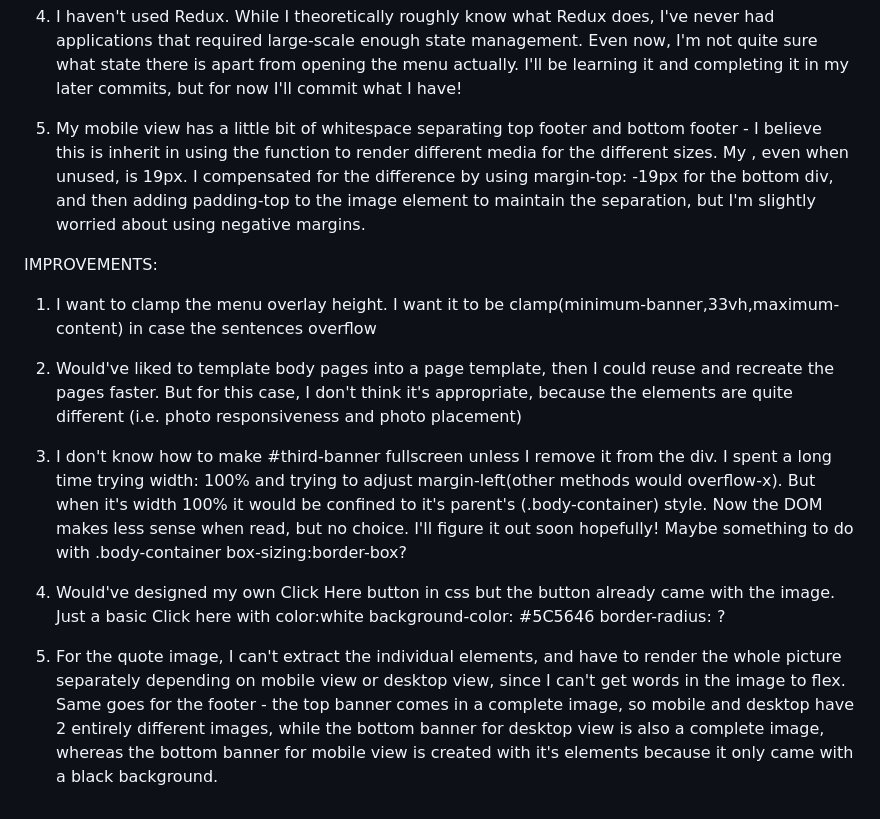
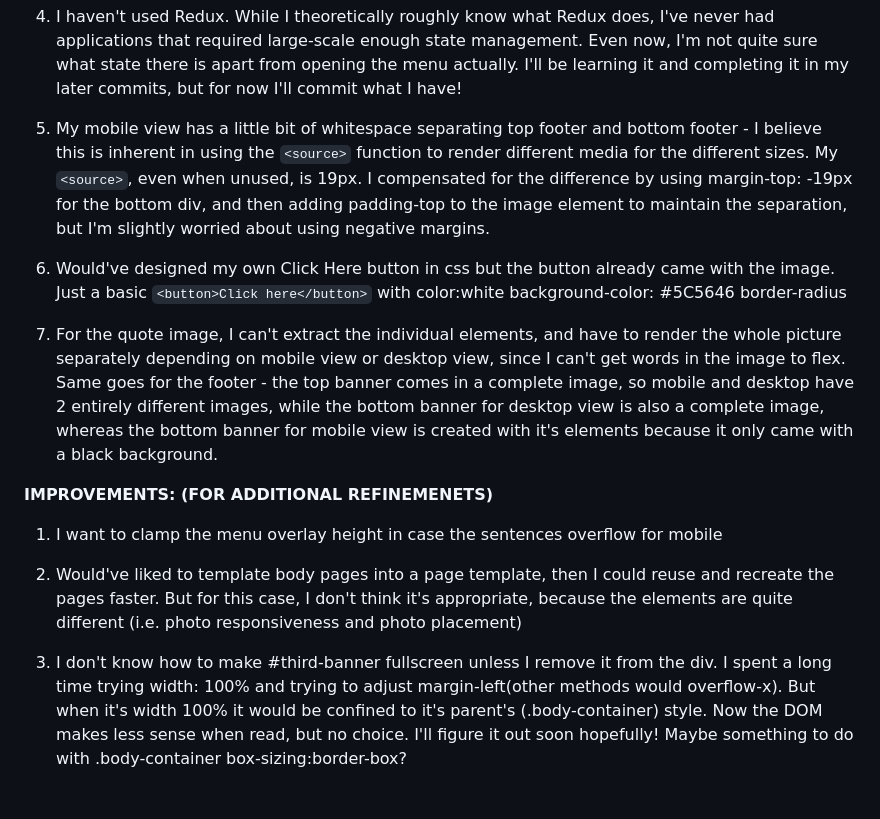
Before and after one commit to sherphy/KohSherlynnPhyllisa-AsiaOneFrontEnd, a Markdown page: README.md, the part around the change printed below. Rendered like a GitHub page.

```diff
--- a/README.md
+++ b/README.md
@@ -51,18 +49,17 @@ Came back to see it the day after - the text has been replaced to the non-trunca
 
 4. I haven't used Redux. While I theoretically roughly know what Redux does, I've never had applications that required large-scale enough state management. Even now, I'm not quite sure what state there is apart from opening the menu actually. I'll be learning it and completing it in my later commits, but for now I'll commit what I have!
 
-5. My mobile view has a little bit of whitespace separating top footer and bottom footer - I believe this is inherit in using the <source> function to render different media for the different sizes. My <source>, even when unused, is 19px. I compensated for the difference by using margin-top: -19px for the bottom div, and then adding padding-top to the image element to maintain the separation, but I'm slightly worried about using negative margins.
+5. My mobile view has a little bit of whitespace separating top footer and bottom footer - I believe this is inherent in using the `<source>` function to render different media for the different sizes. My `<source>`, even when unused, is 19px. I compensated for the difference by using margin-top: -19px for the bottom div, and then adding padding-top to the image element to maintain the separation, but I'm slightly worried about using negative margins.
 
-
-
-IMPROVEMENTS:
-1. I want to clamp the menu overlay height. I want it to be clamp(minimum-banner,33vh,maximum-content) in case the sentences overflow
-
-4. Would've liked to template body pages into a page template, then I could reuse and recreate the pages faster. But for this case, I don't think it's appropriate, because the elements are quite different (i.e. photo responsiveness and photo placement)
-
-5. I don't know how to make #third-banner fullscreen unless I remove it from the div. I spent a long time trying width: 100% and trying to adjust margin-left(other methods would overflow-x). But when it's width 100% it would be confined to it's parent's (.body-container) style. Now the DOM makes less sense when read, but no choice. I'll figure it out soon hopefully! Maybe something to do with .body-container box-sizing:border-box?
-
-6. Would've designed my own Click Here button in css but the button already came with the image. Just a basic <button>Click here</button> with color:white background-color: #5C5646 border-radius: ?
+6. Would've designed my own Click Here button in css but the button already came with the image. Just a basic `<button>Click here</button>` with color:white background-color: #5C5646 border-radius
 
 7. For the quote image, I can't extract the individual elements, and have to render the whole picture separately depending on mobile view or desktop view, since I can't get words in the image to flex.
 Same goes for the footer - the top banner comes in a complete image, so mobile and desktop have 2 entirely different images, while the bottom banner for desktop view is also a complete image, whereas the bottom banner for mobile view is created with it's elements because it only came with a black background.
+
+
+**IMPROVEMENTS: (FOR ADDITIONAL REFINEMENETS)**
+1. I want to clamp the menu overlay height in case the sentences overflow for mobile
+
+2. Would've liked to template body pages into a page template, then I could reuse and recreate the pages faster. But for this case, I don't think it's appropriate, because the elements are quite different (i.e. photo responsiveness and photo placement)
+
+3. I don't know how to make #third-banner fullscreen unless I remove it from the div. I spent a long time trying width: 100% and trying to adjust margin-left(other methods would overflow-x). But when it's width 100% it would be confined to it's parent's (.body-container) style. Now the DOM makes less sense when read, but no choice. I'll figure it out soon hopefully! Maybe something to do with .body-container box-sizing:border-box?
```
Also changed, not shown: other parts of README.md (+10 -12 lines).
